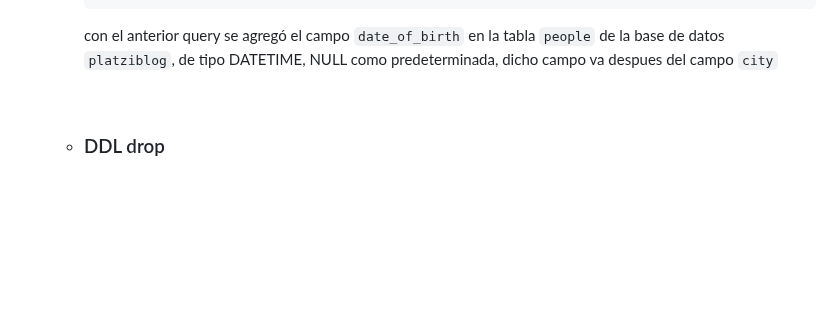
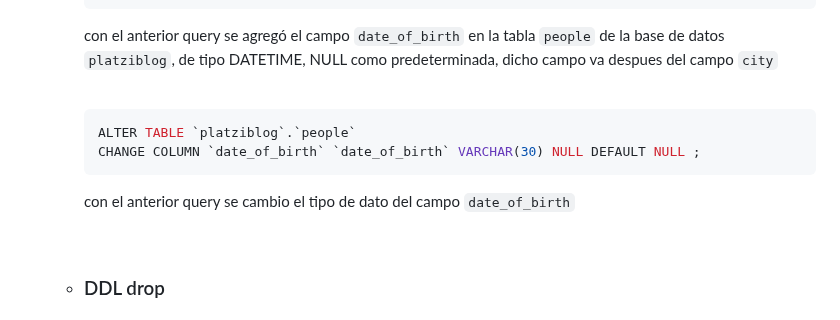
Before and after one commit to MaodeColombia/TPS_SENA, a Markdown page: 1.Fundamentos_Bases_de_Datos/README.md, the part around the change. Rendered like a GitHub page; blank space fills up the shorter version.

Commit message:
cambio de tipo de CAMPO de DATETIME a VARCHAR(30)

````diff
--- a/1.Fundamentos_Bases_de_Datos/README.md
+++ b/1.Fundamentos_Bases_de_Datos/README.md
@@ -166,6 +166,15 @@
 
     <br>
 
+    ```MySQL
+    ALTER TABLE `platziblog`.`people`
+    CHANGE COLUMN `date_of_birth` `date_of_birth` VARCHAR(30) NULL DEFAULT NULL ;
+    ```
+
+    con el anterior query se cambio el tipo de dato del campo `date_of_birth`
+
+    <br>
+
   - ### DDL drop
 
   - ### Playground: VIEW, ALTER y DROP en SQL
````
